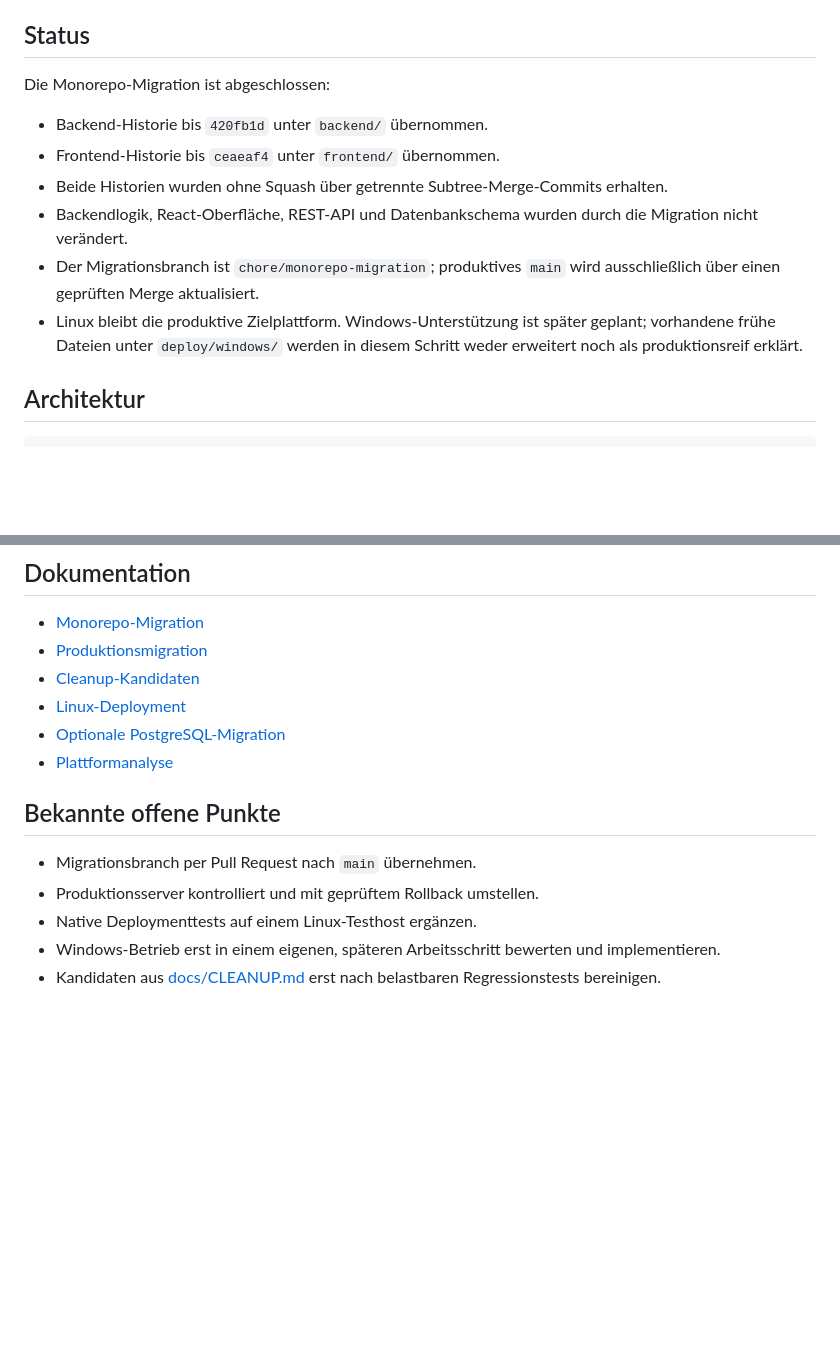
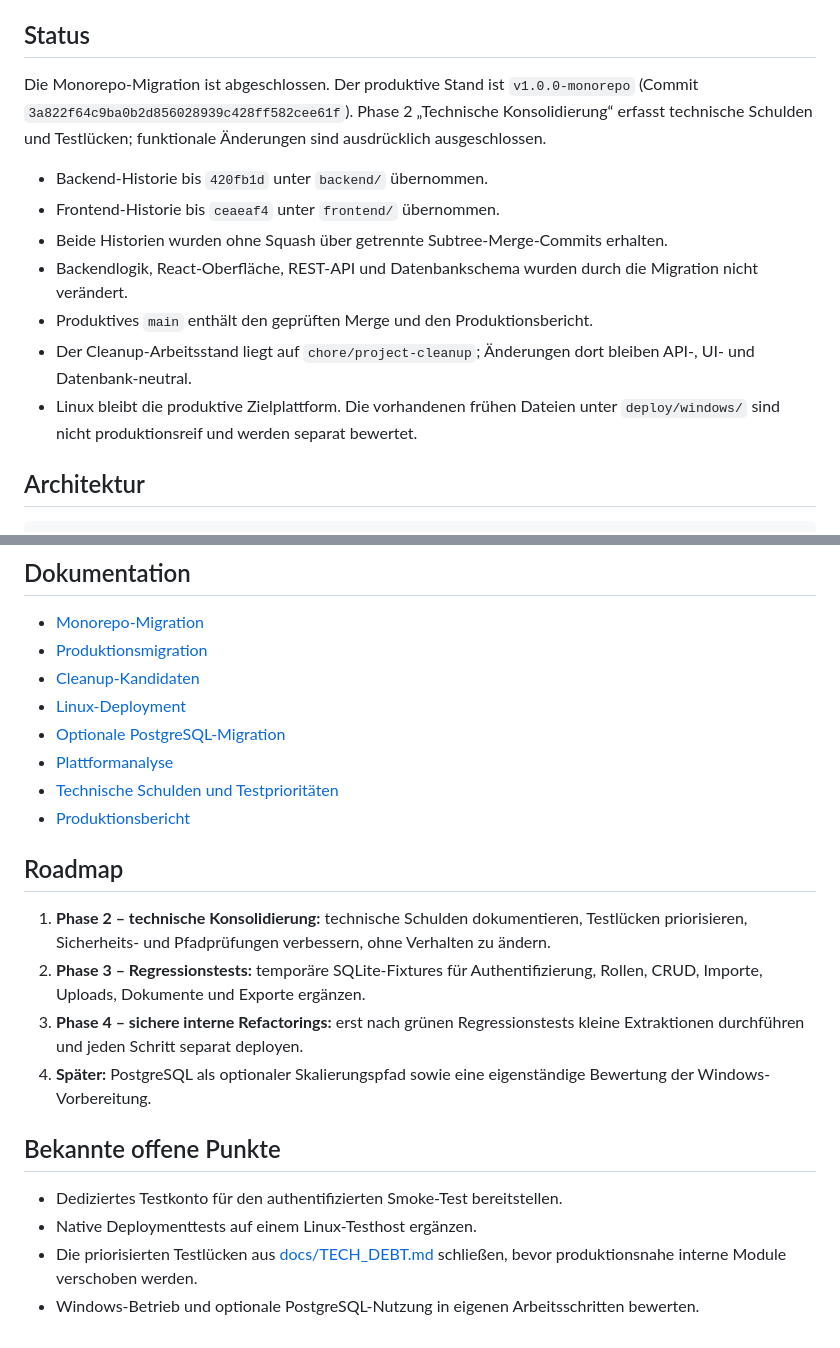
Before and after one commit to grumel/mobilfunkverwaltung, a Markdown page: README.md, 2 parts joined by grey strips. Drawn GitHub-style; blank space fills up the shorter version.

Commit message:
Update project status and cleanup roadmap

```diff
--- a/README.md
+++ b/README.md
@@ -11,7 +11,10 @@ Codebasis zusammen.
 
 ## Status
 
-Die Monorepo-Migration ist abgeschlossen:
+Die Monorepo-Migration ist abgeschlossen. Der produktive Stand ist
+`v1.0.0-monorepo` (Commit `3a822f64c9ba0b2d856028939c428ff582cee61f`).
+Phase 2 „Technische Konsolidierung“ erfasst technische Schulden und Testlücken;
+funktionale Änderungen sind ausdrücklich ausgeschlossen.
 
 - Backend-Historie bis `420fb1d` unter `backend/` übernommen.
 - Frontend-Historie bis `ceaeaf4` unter `frontend/` übernommen.
@@ -19,11 +22,11 @@ Die Monorepo-Migration ist abgeschlossen:
   erhalten.
 - Backendlogik, React-Oberfläche, REST-API und Datenbankschema wurden durch die
   Migration nicht verändert.
-- Der Migrationsbranch ist `chore/monorepo-migration`; produktives `main` wird
-  ausschließlich über einen geprüften Merge aktualisiert.
-- Linux bleibt die produktive Zielplattform. Windows-Unterstützung ist später
-  geplant; vorhandene frühe Dateien unter `deploy/windows/` werden in diesem
-  Schritt weder erweitert noch als produktionsreif erklärt.
+- Produktives `main` enthält den geprüften Merge und den Produktionsbericht.
+- Der Cleanup-Arbeitsstand liegt auf `chore/project-cleanup`; Änderungen dort
+  bleiben API-, UI- und Datenbank-neutral.
+- Linux bleibt die produktive Zielplattform. Die vorhandenen frühen Dateien
+  unter `deploy/windows/` sind nicht produktionsreif und werden separat bewertet.
 
 ## Architektur
 
@@ -231,13 +234,26 @@ Produktionsumstellung stehen in [docs/MIGRATION.md](docs/MIGRATION.md).
 - [Linux-Deployment](deploy/linux/INSTALL.md)
 - [Optionale PostgreSQL-Migration](deploy/linux/POSTGRES.md)
 - [Plattformanalyse](deploy/PLATFORM_ANALYSIS.md)
+- [Technische Schulden und Testprioritäten](docs/TECH_DEBT.md)
+- [Produktionsbericht](docs/PRODUCTION_DEPLOYMENT_REPORT.md)
+
+## Roadmap
+
+1. **Phase 2 – technische Konsolidierung:** technische Schulden dokumentieren,
+   Testlücken priorisieren, Sicherheits- und Pfadprüfungen verbessern, ohne
+   Verhalten zu ändern.
+2. **Phase 3 – Regressionstests:** temporäre SQLite-Fixtures für Authentifizierung,
+   Rollen, CRUD, Importe, Uploads, Dokumente und Exporte ergänzen.
+3. **Phase 4 – sichere interne Refactorings:** erst nach grünen Regressionstests
+   kleine Extraktionen durchführen und jeden Schritt separat deployen.
+4. **Später:** PostgreSQL als optionaler Skalierungspfad sowie eine eigenständige
+   Bewertung der Windows-Vorbereitung.
 
 ## Bekannte offene Punkte
 
-- Migrationsbranch per Pull Request nach `main` übernehmen.
-- Produktionsserver kontrolliert und mit geprüftem Rollback umstellen.
+- Dediziertes Testkonto für den authentifizierten Smoke-Test bereitstellen.
 - Native Deploymenttests auf einem Linux-Testhost ergänzen.
-- Windows-Betrieb erst in einem eigenen, späteren Arbeitsschritt bewerten und
-  implementieren.
-- Kandidaten aus [docs/CLEANUP.md](docs/CLEANUP.md) erst nach belastbaren
-  Regressionstests bereinigen.
+- Die priorisierten Testlücken aus [docs/TECH_DEBT.md](docs/TECH_DEBT.md)
+  schließen, bevor produktionsnahe interne Module verschoben werden.
+- Windows-Betrieb und optionale PostgreSQL-Nutzung in eigenen Arbeitsschritten
+  bewerten.
```
